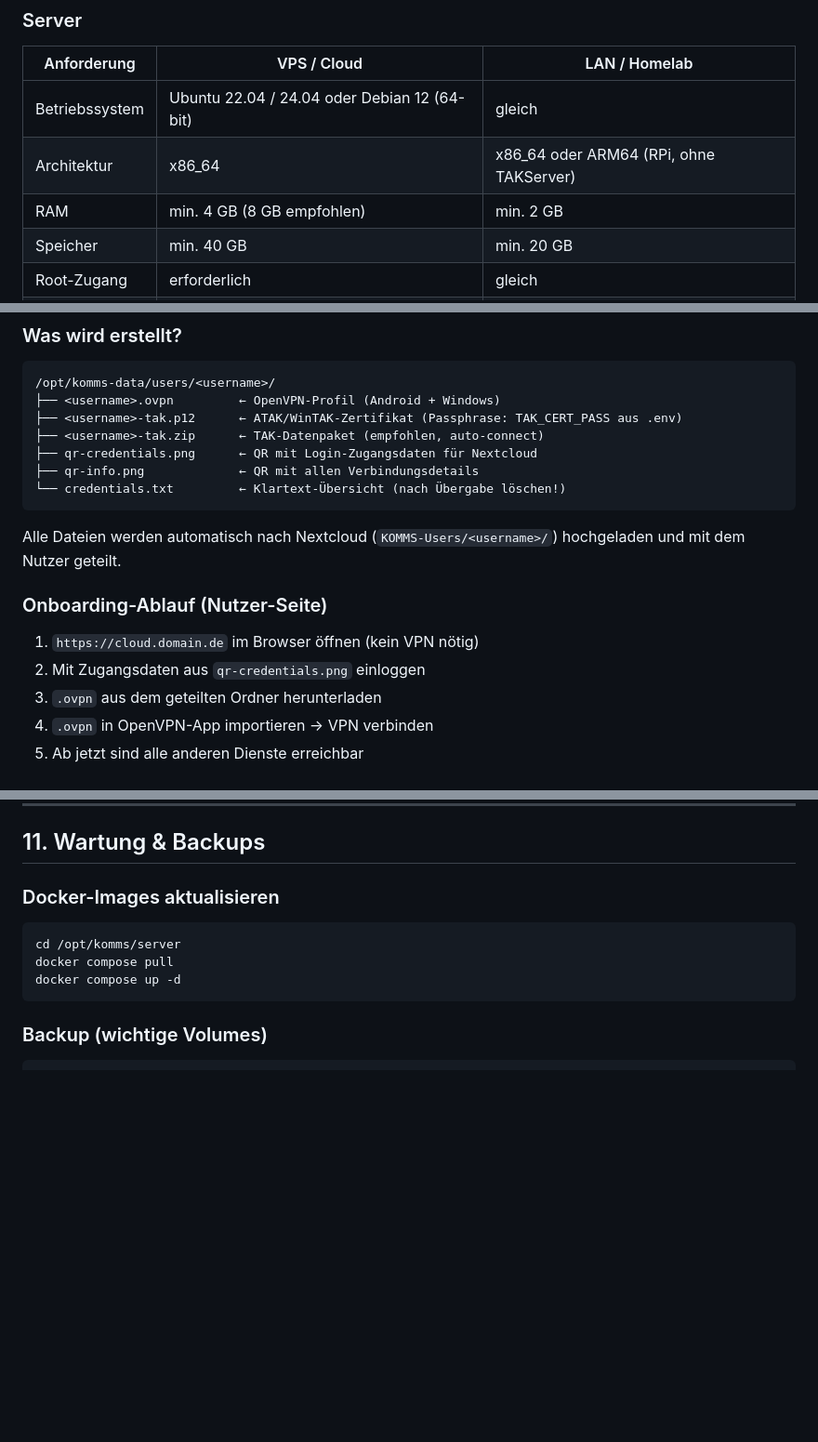
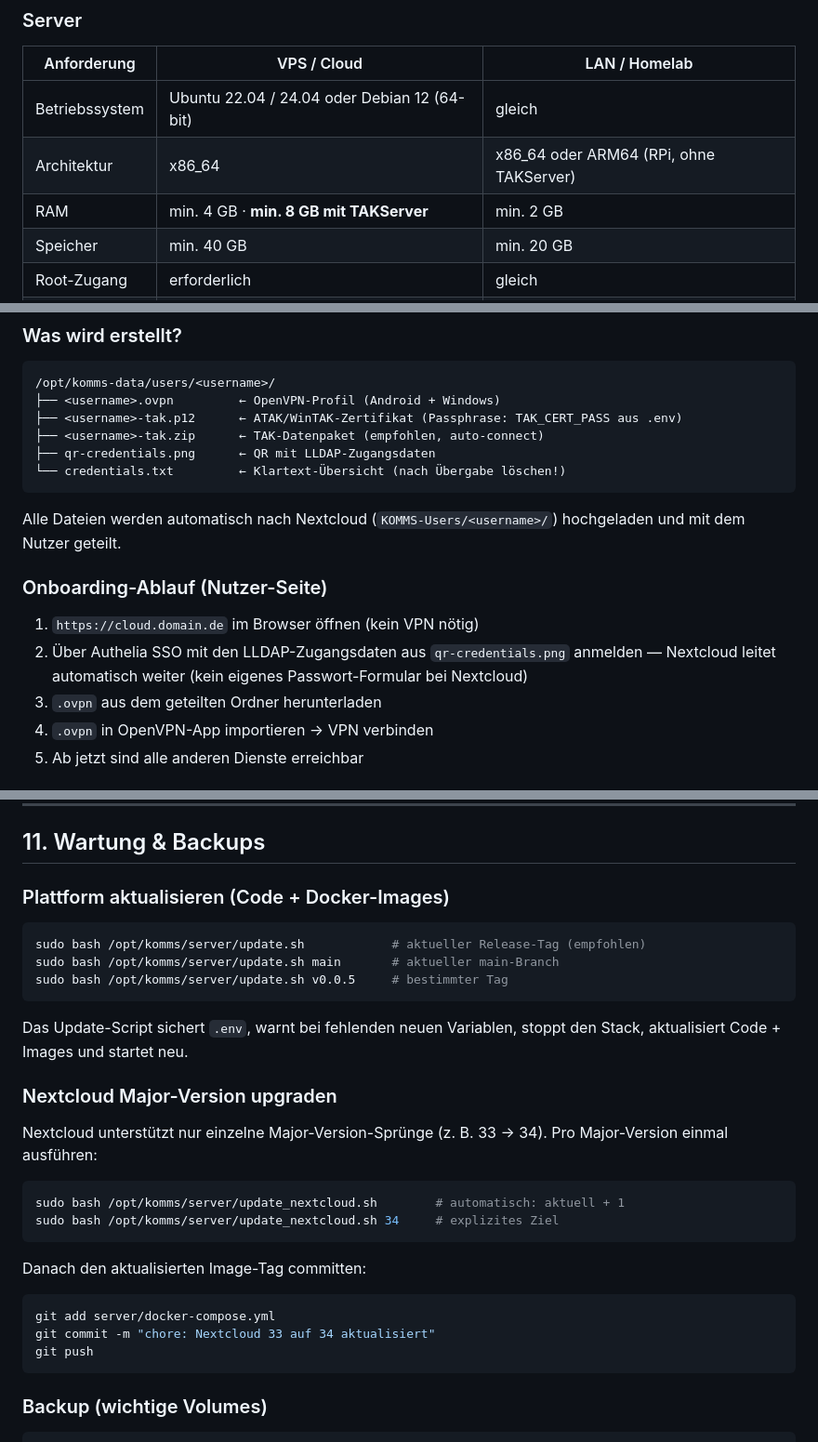
Before and after one commit to GUMMIIII/TAKSERVER_MDM, a Markdown page: WORKFLOW.de.md, 3 parts joined by grey strips. Shown at 93% size. Drawn GitHub-style; blank space fills up the shorter version.

````diff
--- a/WORKFLOW.de.md
+++ b/WORKFLOW.de.md
@@ -29,7 +29,7 @@
 |-------------|-------------|---------------|
 | Betriebssystem | Ubuntu 22.04 / 24.04 oder Debian 12 (64-bit) | gleich |
 | Architektur | x86_64 | x86_64 oder ARM64 (RPi, ohne TAKServer) |
-| RAM | min. 4 GB (8 GB empfohlen) | min. 2 GB |
+| RAM | min. 4 GB · **min. 8 GB mit TAKServer** | min. 2 GB |
 | Speicher | min. 40 GB | min. 20 GB |
 | Root-Zugang | erforderlich | gleich |
 | Offene Ports | 80, 443, 1194/udp, 8089, 8443, 64738 | gleich |
@@ -223,8 +223,7 @@ LLDAP-Erstellung und Passwort-Reset werden übersprungen (der Account existiert
 ├── <username>.ovpn         ← OpenVPN-Profil (Android + Windows)
 ├── <username>-tak.p12      ← ATAK/WinTAK-Zertifikat (Passphrase: TAK_CERT_PASS aus .env)
 ├── <username>-tak.zip      ← TAK-Datenpaket (empfohlen, auto-connect)
-├── qr-credentials.png      ← QR mit Login-Zugangsdaten für Nextcloud
-├── qr-info.png             ← QR mit allen Verbindungsdetails
+├── qr-credentials.png      ← QR mit LLDAP-Zugangsdaten
 └── credentials.txt         ← Klartext-Übersicht (nach Übergabe löschen!)
 ```
 
@@ -233,7 +232,7 @@ Alle Dateien werden automatisch nach Nextcloud (`KOMMS-Users/<username>/`) hochg
 ### Onboarding-Ablauf (Nutzer-Seite)
 
 1. `https://cloud.domain.de` im Browser öffnen (kein VPN nötig)
-2. Mit Zugangsdaten aus `qr-credentials.png` einloggen
+2. Über Authelia SSO mit den LLDAP-Zugangsdaten aus `qr-credentials.png` anmelden — Nextcloud leitet automatisch weiter (kein eigenes Passwort-Formular bei Nextcloud)
 3. `.ovpn` aus dem geteilten Ordner herunterladen
 4. `.ovpn` in OpenVPN-App importieren → VPN verbinden
 5. Ab jetzt sind alle anderen Dienste erreichbar
@@ -395,12 +394,31 @@ docker compose up -d                # starten
 
 ## 11. Wartung & Backups
 
-### Docker-Images aktualisieren
+### Plattform aktualisieren (Code + Docker-Images)
 
 ```bash
-cd /opt/komms/server
-docker compose pull
-docker compose up -d
+sudo bash /opt/komms/server/update.sh            # aktueller Release-Tag (empfohlen)
+sudo bash /opt/komms/server/update.sh main       # aktueller main-Branch
+sudo bash /opt/komms/server/update.sh v0.0.5     # bestimmter Tag
+```
+
+Das Update-Script sichert `.env`, warnt bei fehlenden neuen Variablen, stoppt den Stack, aktualisiert Code + Images und startet neu.
+
+### Nextcloud Major-Version upgraden
+
+Nextcloud unterstützt nur einzelne Major-Version-Sprünge (z. B. 33 → 34). Pro Major-Version einmal ausführen:
+
+```bash
+sudo bash /opt/komms/server/update_nextcloud.sh        # automatisch: aktuell + 1
+sudo bash /opt/komms/server/update_nextcloud.sh 34     # explizites Ziel
+```
+
+Danach den aktualisierten Image-Tag committen:
+
+```bash
+git add server/docker-compose.yml
+git commit -m "chore: Nextcloud 33 auf 34 aktualisiert"
+git push
 ```
 
 ### Backup (wichtige Volumes)
````
Also changed, not shown: README.md (+4 -5 lines), WORKFLOW.md (+5 -6 lines).
